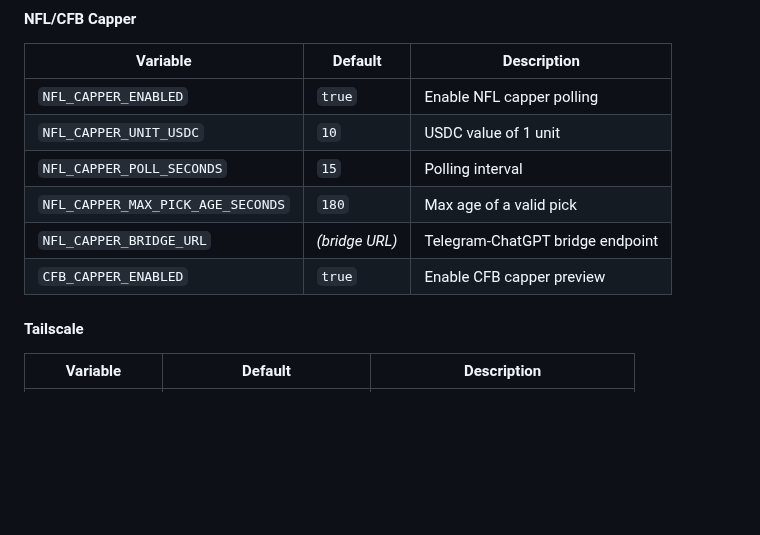
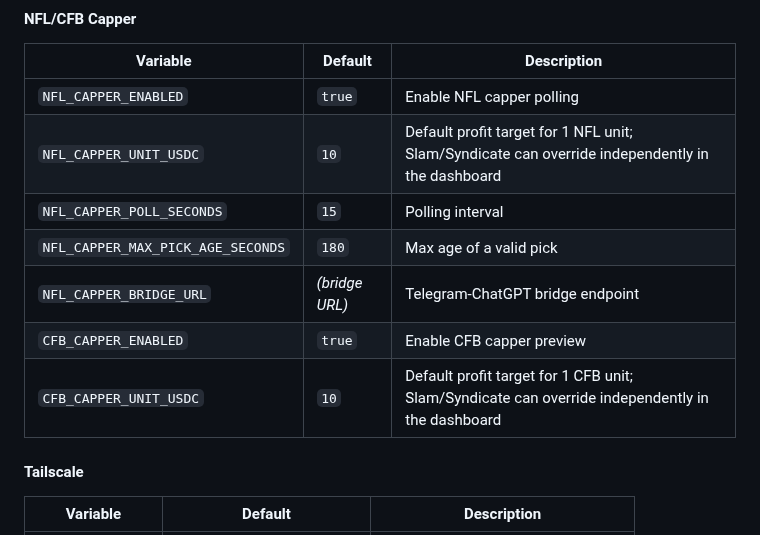
Before and after one commit to s01100011-a11y/polymarket-auto-bot, a Markdown page: README.md, the part around the change. Drawn GitHub-style; blank space fills up the shorter version.

Commit message:
Document capper profit-target units

```diff
--- a/README.md
+++ b/README.md
@@ -750,11 +750,12 @@ Copy `.env.example` to `.env` and configure:
 | Variable | Default | Description |
 |----------|---------|-------------|
 | `NFL_CAPPER_ENABLED` | `true` | Enable NFL capper polling |
-| `NFL_CAPPER_UNIT_USDC` | `10` | USDC value of 1 unit |
+| `NFL_CAPPER_UNIT_USDC` | `10` | Default profit target for 1 NFL unit; Slam/Syndicate can override independently in the dashboard |
 | `NFL_CAPPER_POLL_SECONDS` | `15` | Polling interval |
 | `NFL_CAPPER_MAX_PICK_AGE_SECONDS` | `180` | Max age of a valid pick |
 | `NFL_CAPPER_BRIDGE_URL` | *(bridge URL)* | Telegram-ChatGPT bridge endpoint |
 | `CFB_CAPPER_ENABLED` | `true` | Enable CFB capper preview |
+| `CFB_CAPPER_UNIT_USDC` | `10` | Default profit target for 1 CFB unit; Slam/Syndicate can override independently in the dashboard |
 
 #### Tailscale
 
```
